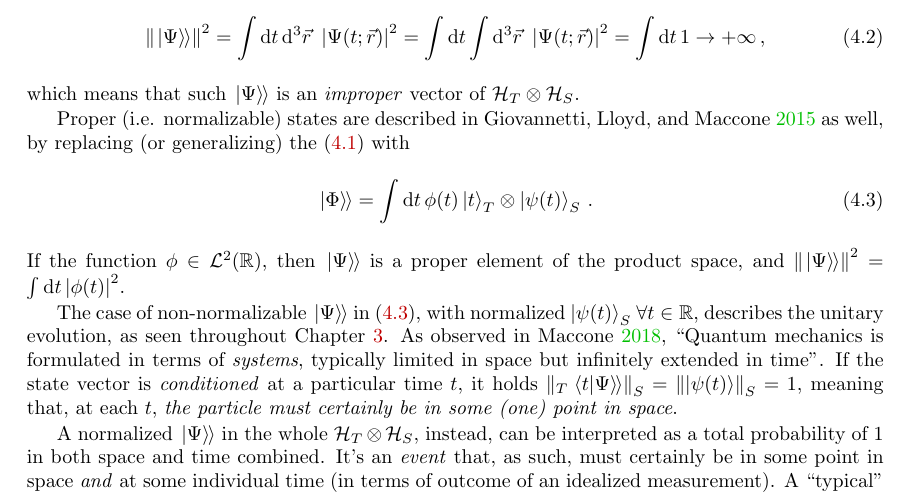
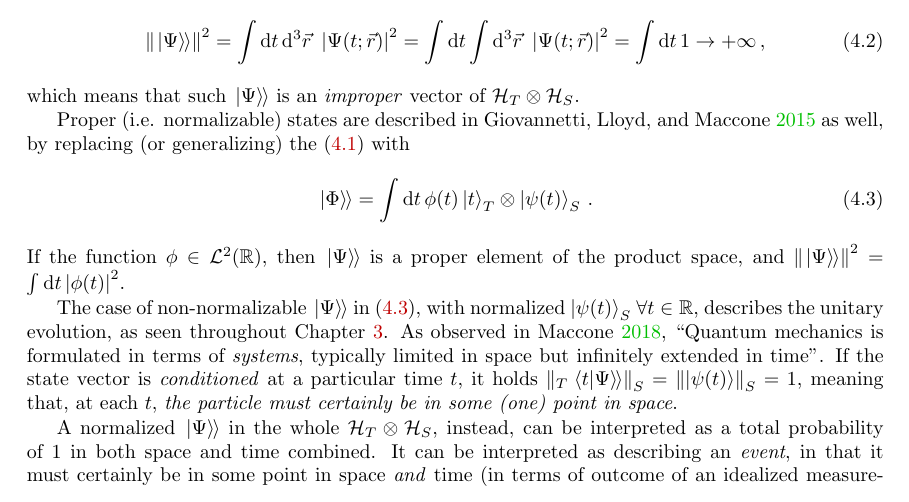
Before and after one commit to gderosa/timeq, a LaTeX thesis (tex/main.tex, which reads tex/irrev/absorb.tex): part of page 45 of 87, cut so that both start at the same text. Compiled offline with pdfLaTeX.

Commit message:
rephrase

```diff
--- a/tex/irrev/absorb.tex
+++ b/tex/irrev/absorb.tex
@@ -45,8 +45,10 @@ meaning that, at each $t$,
 A normalized $\dket{\Psi}$ in the whole $\hilb{H}_T \ox \hilb{H}_S$,
 instead,
 can be interpreted as a total probability of~$1$ in both space and time combined.
-It's an \term{event} that, as such, must certainly be in some point in space
-\emph{and} at some individual time (in terms of outcome of an idealized measurement).
+It can be interpreted as describing an \term{event},
+in that it
+must certainly be in some point in space
+\emph{and} time (in terms of outcome of an idealized measurement).
 A ``typical'' example of localized ``event wave packet'' would be
 therefore represented by
 a \emph{4-dimensional} gaussian wave function,
```
